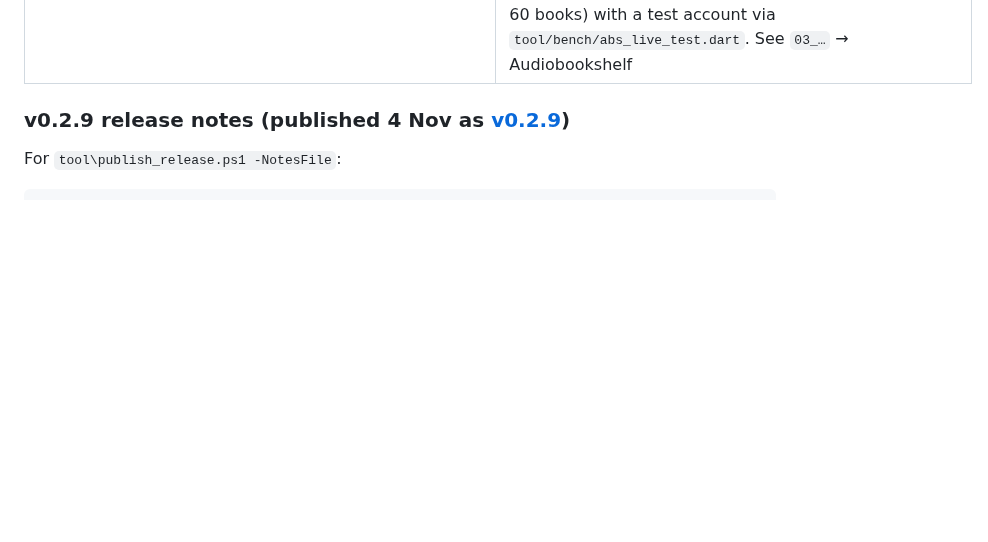
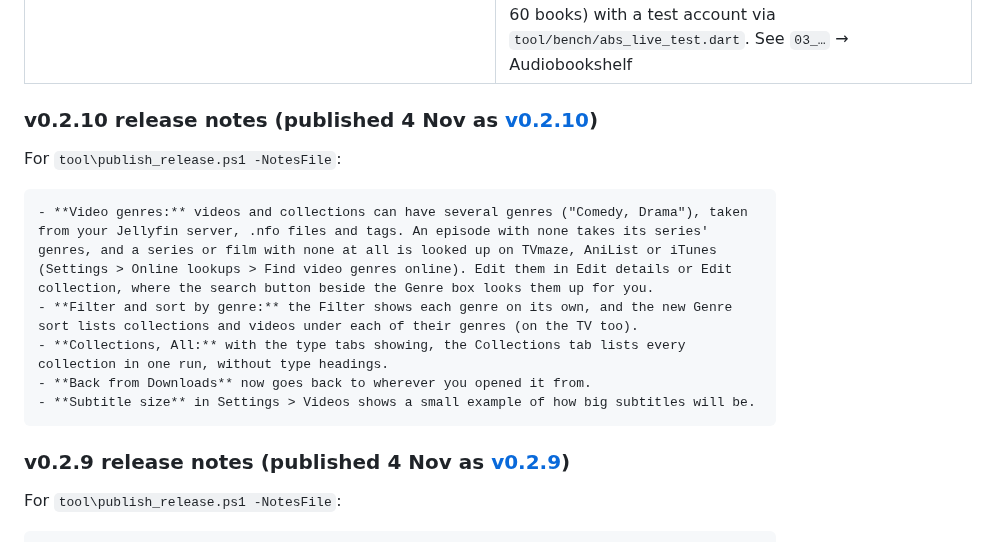
Before and after one commit to Jamesking96/HomeTunes, a Markdown page: docs/ai-context/04_ROADMAP_AND_OPEN_ITEMS.md, the part around one of its changes. Drawn GitHub-style; blank space fills up the shorter version.

Commit message:
Docs: v0.2.10 release notes
Co-Authored-By: Claude Opus 5.5 <noreply@anthropic.com>
Claude-Session: https://claude.ai/code/session_01WGXERjGkne4bTQ9UBz5a2g

````diff
--- a/docs/ai-context/04_ROADMAP_AND_OPEN_ITEMS.md
+++ b/docs/ai-context/04_ROADMAP_AND_OPEN_ITEMS.md
@@ -87,6 +87,17 @@ while commenting".
 | TV typing (predicted words, keyboard per box), Back through the rows, Go to a video's show and season | **Built 2 Nov (0.2.8+121–124), in `main`.** Checked on the Family room TV. Possible next: Search ranks a title that starts with the words typed below ones that only contain them ("the lion" showed Bleach and Evangelion before The Lion King) |
 | Jellyfin videos that don't stream or download properly (The Lion King) | **Fixed 2 Nov (0.2.7+116–120), in `main`.** HLS converted copies, segmented downloads with progress, switch to a converted copy when the original stands still, better size guesses. Checked on the Family room TV. See `03_…` → Jellyfin streaming and download fixes |
 | E: audiobook server (Audiobookshelf) | **Built 1 Nov (0.2.7+115), in `main` since 2 Nov; to be released as v0.2.7.** The user's choices: audiobooks only (no podcasts), places kept in step both ways, every download feature. Checked live against their server (2.37.2 in Docker at 192.168.1.81:13378, 60 books) with a test account via `tool/bench/abs_live_test.dart`. See `03_…` → Audiobookshelf |
+
+### v0.2.10 release notes (published 4 Nov as [v0.2.10](https://github.com/Jamesking96/HomeTunes/releases/tag/v0.2.10))
+For `tool\publish_release.ps1 -NotesFile`:
+
+```
+- **Video genres:** videos and collections can have several genres ("Comedy, Drama"), taken from your Jellyfin server, .nfo files and tags. An episode with none takes its series' genres, and a series or film with none at all is looked up on TVmaze, AniList or iTunes (Settings > Online lookups > Find video genres online). Edit them in Edit details or Edit collection, where the search button beside the Genre box looks them up for you.
+- **Filter and sort by genre:** the Filter shows each genre on its own, and the new Genre sort lists collections and videos under each of their genres (on the TV too).
+- **Collections, All:** with the type tabs showing, the Collections tab lists every collection in one run, without type headings.
+- **Back from Downloads** now goes back to wherever you opened it from.
+- **Subtitle size** in Settings > Videos shows a small example of how big subtitles will be.
+```
 
 ### v0.2.9 release notes (published 4 Nov as [v0.2.9](https://github.com/Jamesking96/HomeTunes/releases/tag/v0.2.9))
 For `tool\publish_release.ps1 -NotesFile`:
````
Also changed, not shown: other parts of docs/ai-context/04_ROADMAP_AND_OPEN_ITEMS.md (+1 -1 lines).
